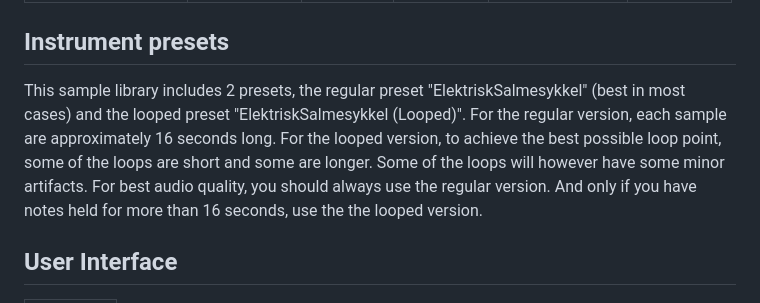
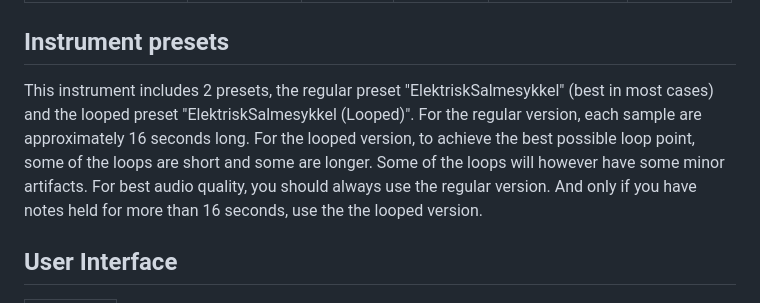
Before and after one commit to benjamindehli/ElektriskSalmesykkel, a Markdown page: README.md, the part around the change. Drawn GitHub-style.

```diff
--- a/README.md
+++ b/README.md
@@ -62,7 +62,7 @@ This version of Elektrisk Salmesykkel is an instrument preset / sample library f
 
 ## Instrument presets
 
-This sample library includes 2 presets, the regular preset "ElektriskSalmesykkel" (best in most cases) and the looped preset "ElektriskSalmesykkel (Looped)". For the regular version, each sample are approximately 16 seconds long. For the looped version, to achieve the best possible loop point, some of the loops are short and some are longer. Some of the loops will however have some minor artifacts. For best audio quality, you should always use the regular version. And only if you have notes held for more than 16 seconds, use the the looped version.
+This instrument includes 2 presets, the regular preset "ElektriskSalmesykkel" (best in most cases) and the looped preset "ElektriskSalmesykkel (Looped)". For the regular version, each sample are approximately 16 seconds long. For the looped version, to achieve the best possible loop point, some of the loops are short and some are longer. Some of the loops will however have some minor artifacts. For best audio quality, you should always use the regular version. And only if you have notes held for more than 16 seconds, use the the looped version.
 
 ## User Interface
 
```
